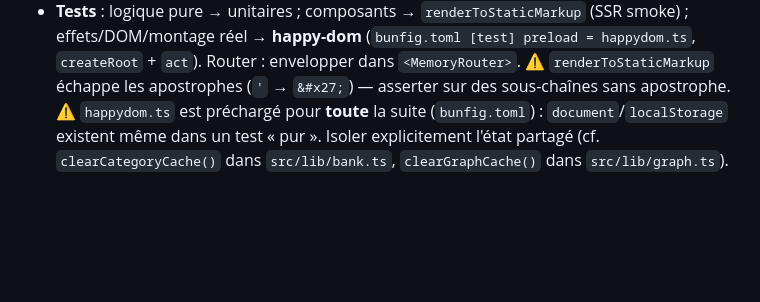
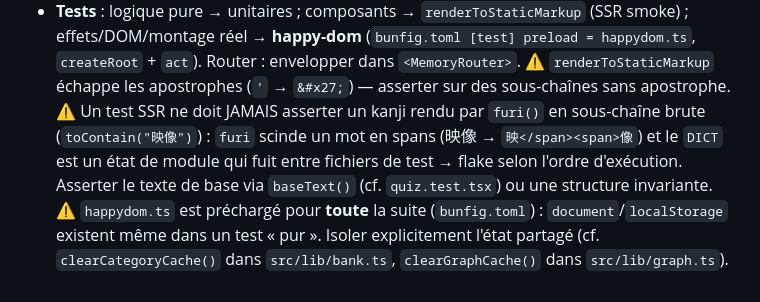
Before and after one commit to darti/jlpt, a Markdown page: CLAUDE.md, the part around the change. GitHub-like rendering; blank space fills up the shorter version.

Commit message:
docs(claude): ne pas asserter un kanji rendu par furi en SSR (flake DICT partagé)

```diff
--- a/CLAUDE.md
+++ b/CLAUDE.md
@@ -323,6 +323,10 @@ et les `sync-*.mjs` ont été supprimés. Le contenu vit dans `data/` et est cha
   effets/DOM/montage réel → **happy-dom** (`bunfig.toml [test] preload = happydom.ts`,
   `createRoot` + `act`). Router : envelopper dans `<MemoryRouter>`. ⚠ `renderToStaticMarkup`
   échappe les apostrophes (`'` → `&#x27;`) — asserter sur des sous-chaînes sans apostrophe.
+  ⚠ Un test SSR ne doit JAMAIS asserter un kanji rendu par `furi()` en sous-chaîne brute
+  (`toContain("映像")`) : `furi` scinde un mot en spans (映像 → `映</span><span>像`) et le `DICT`
+  est un état de module qui fuit entre fichiers de test → flake selon l'ordre d'exécution.
+  Asserter le texte de base via `baseText()` (cf. `quiz.test.tsx`) ou une structure invariante.
   ⚠ `happydom.ts` est préchargé pour **toute** la suite (`bunfig.toml`) : `document`/`localStorage`
   existent même dans un test « pur ». Isoler explicitement l'état partagé (cf.
   `clearCategoryCache()` dans `src/lib/bank.ts`, `clearGraphCache()` dans `src/lib/graph.ts`).
```
